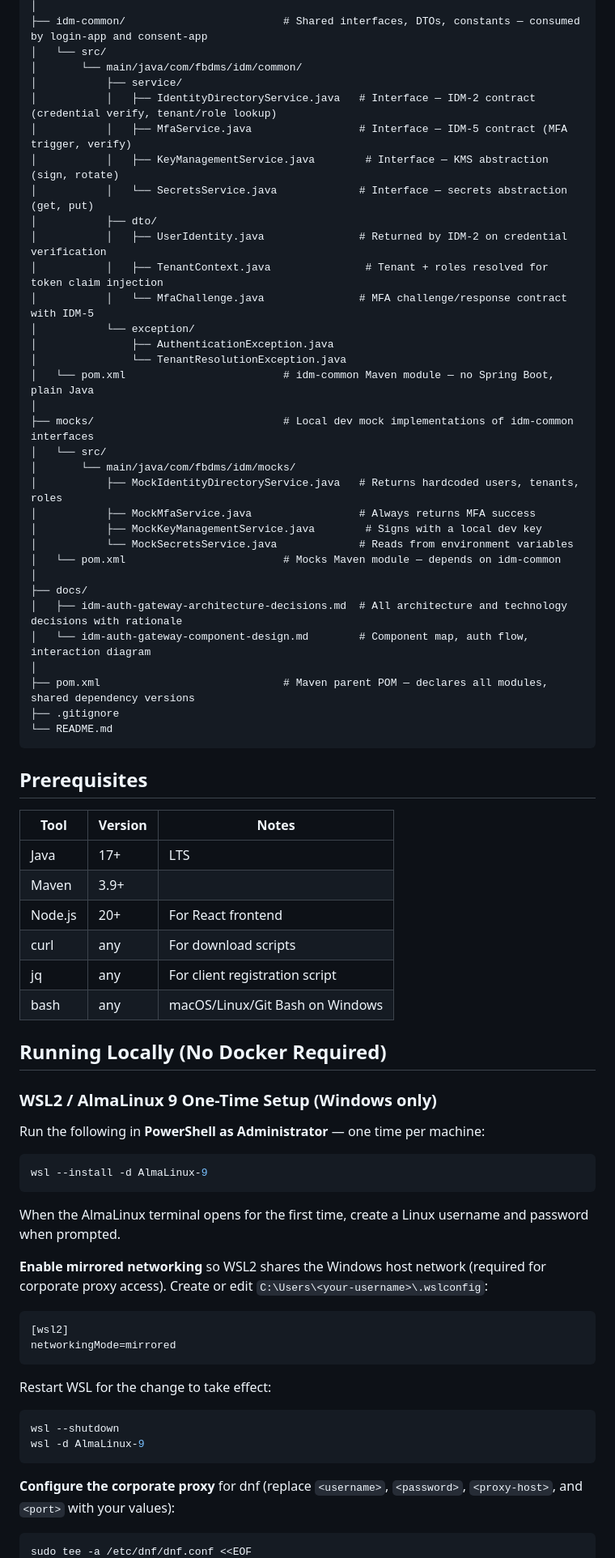
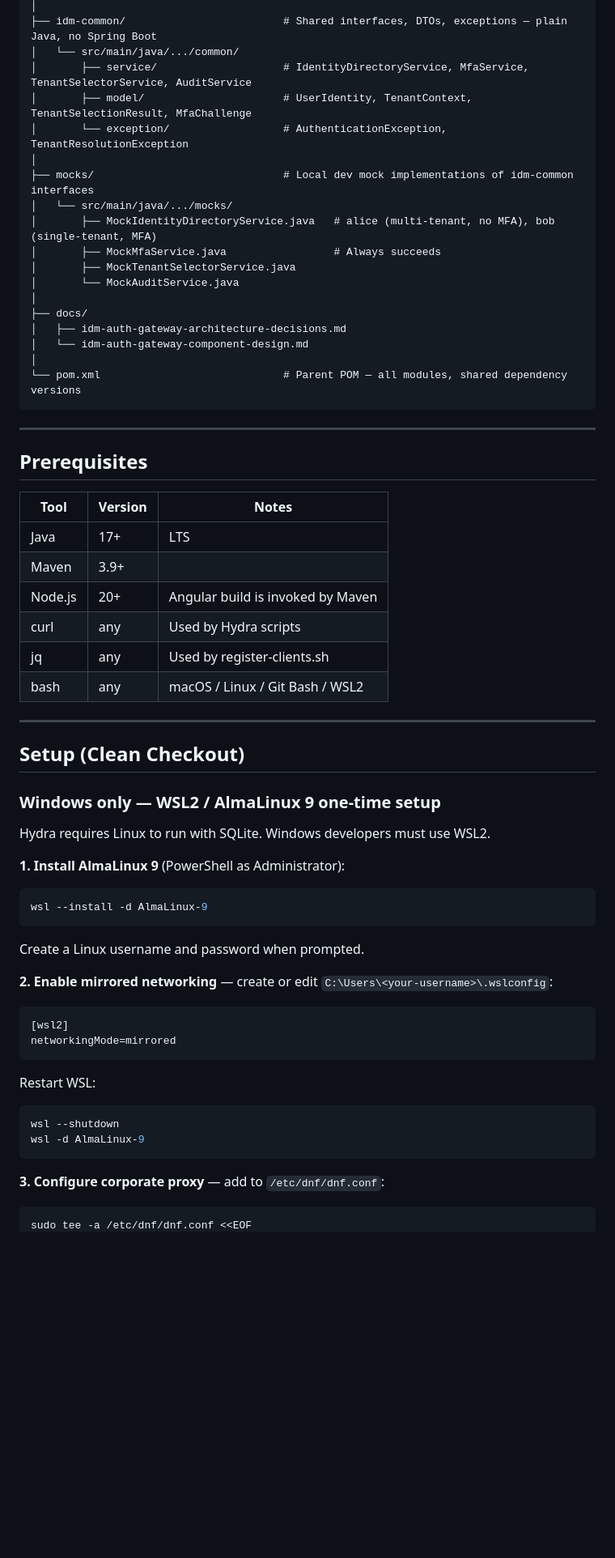
Before and after one commit to mjawadbutt/idm-auth-gateway, a Markdown page: README.md, the part around one of its changes. Shown at 81% size. Drawn GitHub-style; blank space fills up the shorter version.

````diff
--- a/README.md
+++ b/README.md
@@ -68,79 +47,68 @@ idm-auth-gateway/
 │
-├── idm-common/                         # Shared interfaces, DTOs, constants — consumed by login-app and consent-app
-│   └── src/
-│       └── main/java/com/fbdms/idm/common/
-│           ├── service/
-│           │   ├── IdentityDirectoryService.java   # Interface — IDM-2 contract (credential verify, tenant/role lookup)
-│           │   ├── MfaService.java                 # Interface — IDM-5 contract (MFA trigger, verify)
-│           │   ├── KeyManagementService.java        # Interface — KMS abstraction (sign, rotate)
-│           │   └── SecretsService.java             # Interface — secrets abstraction (get, put)
-│           ├── dto/
-│           │   ├── UserIdentity.java               # Returned by IDM-2 on credential verification
-│           │   ├── TenantContext.java               # Tenant + roles resolved for token claim injection
-│           │   └── MfaChallenge.java               # MFA challenge/response contract with IDM-5
-│           └── exception/
-│               ├── AuthenticationException.java
-│               └── TenantResolutionException.java
-│   └── pom.xml                         # idm-common Maven module — no Spring Boot, plain Java
+├── idm-common/                         # Shared interfaces, DTOs, exceptions — plain Java, no Spring Boot
+│   └── src/main/java/.../common/
+│       ├── service/                    # IdentityDirectoryService, MfaService, TenantSelectorService, AuditService
+│       ├── model/                      # UserIdentity, TenantContext, TenantSelectionResult, MfaChallenge
+│       └── exception/                  # AuthenticationException, TenantResolutionException
 │
 ├── mocks/                              # Local dev mock implementations of idm-common interfaces
-│   └── src/
-│       └── main/java/com/fbdms/idm/mocks/
-│           ├── MockIdentityDirectoryService.java   # Returns hardcoded users, tenants, roles
-│           ├── MockMfaService.java                 # Always returns MFA success
-│           ├── MockKeyManagementService.java        # Signs with a local dev key
-│           └── MockSecretsService.java             # Reads from environment variables
-│   └── pom.xml                         # Mocks Maven module — depends on idm-common
+│   └── src/main/java/.../mocks/
+│       ├── MockIdentityDirectoryService.java   # alice (multi-tenant, no MFA), bob (single-tenant, MFA)
+│       ├── MockMfaService.java                 # Always succeeds
+│       ├── MockTenantSelectorService.java
+│       └── MockAuditService.java
 │
 ├── docs/
-│   ├── idm-auth-gateway-architecture-decisions.md  # All architecture and technology decisions with rationale
-│   └── idm-auth-gateway-component-design.md        # Component map, auth flow, interaction diagram
+│   ├── idm-auth-gateway-architecture-decisions.md
+│   └── idm-auth-gateway-component-design.md
 │
-├── pom.xml                             # Maven parent POM — declares all modules, shared dependency versions
-├── .gitignore
-└── README.md
+└── pom.xml                             # Parent POM — all modules, shared dependency versions
 ```
+
+---
 
 ## Prerequisites
 
-| Tool    | Version | Notes                           |
-| ------- | ------- | ------------------------------- |
-| Java    | 17+     | LTS                             |
-| Maven   | 3.9+    |                                 |
-| Node.js | 20+     | For React frontend              |
-| curl    | any     | For download scripts            |
-| jq      | any     | For client registration script  |
-| bash    | any     | macOS/Linux/Git Bash on Windows |
+| Tool    | Version | Notes                             |
+| ------- | ------- | --------------------------------- |
+| Java    | 17+     | LTS                               |
+| Maven   | 3.9+    |                                   |
+| Node.js | 20+     | Angular build is invoked by Maven |
+| curl    | any     | Used by Hydra scripts             |
+| jq      | any     | Used by register-clients.sh       |
+| bash    | any     | macOS / Linux / Git Bash / WSL2   |
 
-## Running Locally (No Docker Required)
+---
 
-### WSL2 / AlmaLinux 9 One-Time Setup (Windows only)
+## Setup (Clean Checkout)
 
-Run the following in **PowerShell as Administrator** — one time per machine:
+### Windows only — WSL2 / AlmaLinux 9 one-time setup
+
+Hydra requires Linux to run with SQLite. Windows developers must use WSL2.
+
+**1. Install AlmaLinux 9** (PowerShell as Administrator):
 
 ```powershell
 wsl --install -d AlmaLinux-9
 ```
 
-When the AlmaLinux terminal opens for the first time, create a Linux username and password when prompted.
+Create a Linux username and password when prompted.
 
-**Enable mirrored networking** so WSL2 shares the Windows host network (required for corporate proxy access). Create or
-edit `C:\Users\<your-username>\.wslconfig`:
+**2. Enable mirrored networking** — create or edit `C:\Users\<your-username>\.wslconfig`:
 
 ```ini
 [wsl2]
 networkingMode=mirrored
 ```
 
-Restart WSL for the change to take effect:
+Restart WSL:
 
 ```powershell
 wsl --shutdown
 wsl -d AlmaLinux-9
 ```
 
-**Configure the corporate proxy** for dnf (replace `<username>`, `<password>`, `<proxy-host>`, and `<port>` with your
-values):
+**3. Configure corporate proxy** — add to `/etc/dnf/dnf.conf`:
 
 ```bash
 sudo tee -a /etc/dnf/dnf.conf <<EOF
````
Also changed, not shown: other parts of README.md (+111 -113 lines).
